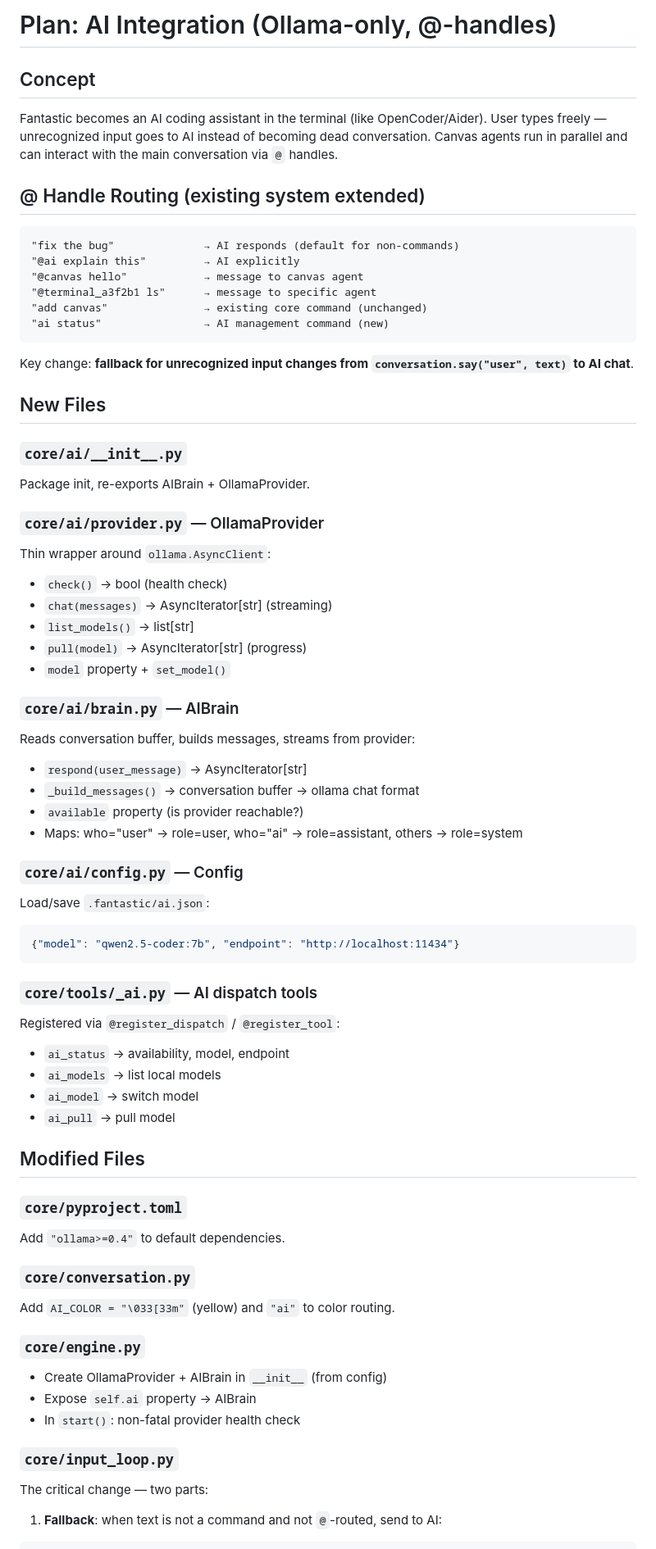
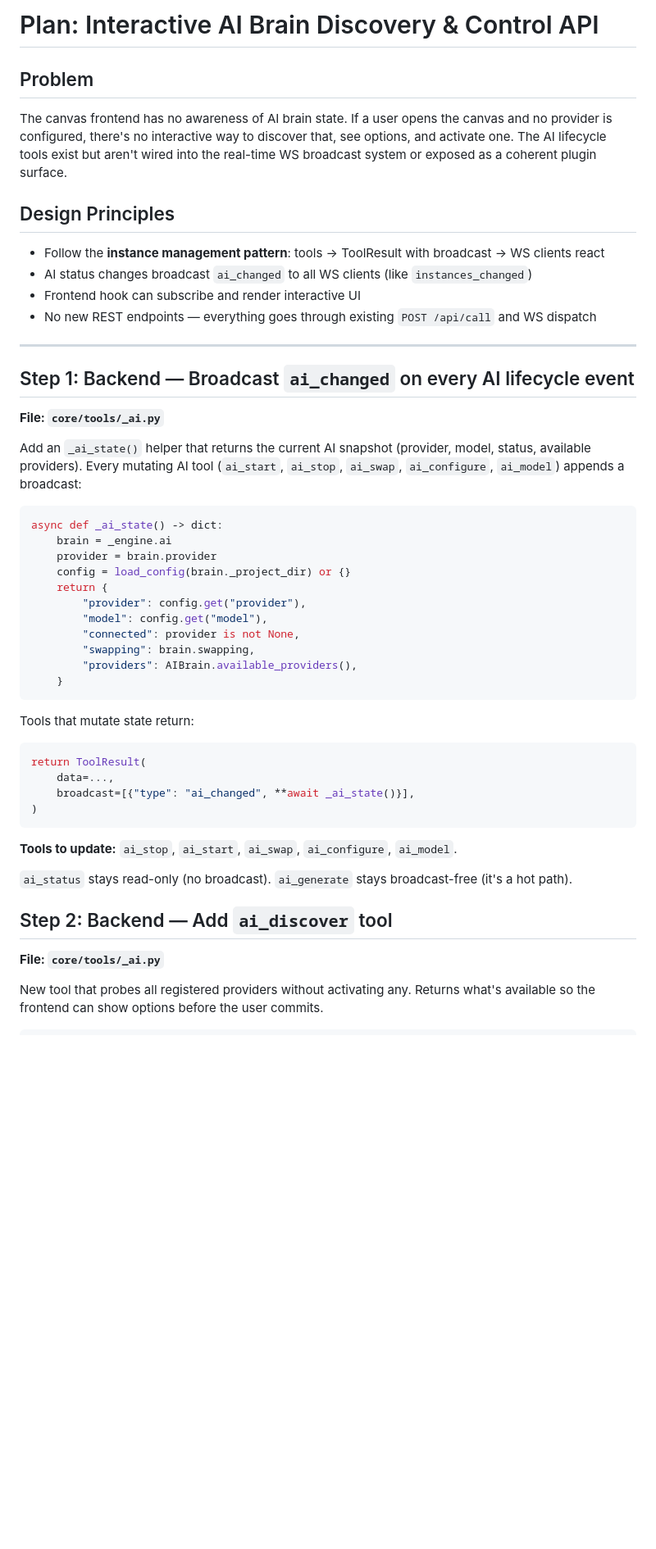
Before and after one commit to Alexadar/fantastic_canvas, a Markdown page: plan.md, the part around one of its changes. Shown at 82% size. GitHub-like rendering; blank space fills up the shorter version.

````diff
--- a/plan.md
+++ b/plan.md
@@ -1,72 +1,54 @@
-# Plan: AI Integration (Ollama-only, @-handles)
+# Plan: Interactive AI Brain Discovery & Control API
 
-## Concept
+## Problem
 
-Fantastic becomes an AI coding assistant in the terminal (like OpenCoder/Aider).
-User types freely — unrecognized input goes to AI instead of becoming dead conversation.
-Canvas agents run in parallel and can interact with the main conversation via `@` handles.
+The canvas frontend has no awareness of AI brain state. If a user opens the canvas and no provider is configured, there's no interactive way to discover that, see options, and activate one. The AI lifecycle tools exist but aren't wired into the real-time WS broadcast system or exposed as a coherent plugin surface.
 
-## @ Handle Routing (existing system extended)
+## Design Principles
 
-```
-"fix the bug"              → AI responds (default for non-commands)
-"@ai explain this"         → AI explicitly
-"@canvas hello"            → message to canvas agent
-"@terminal_a3f2b1 ls"      → message to specific agent
-"add canvas"               → existing core command (unchanged)
-"ai status"                → AI management command (new)
+- Follow the **instance management pattern**: tools → ToolResult with broadcast → WS clients react
+- AI status changes broadcast `ai_changed` to all WS clients (like `instances_changed`)
+- Frontend hook can subscribe and render interactive UI
+- No new REST endpoints — everything goes through existing `POST /api/call` and WS dispatch
+
+---
+
+## Step 1: Backend — Broadcast `ai_changed` on every AI lifecycle event
+
+**File: `core/tools/_ai.py`**
+
+Add an `_ai_state()` helper that returns the current AI snapshot (provider, model, status, available providers). Every mutating AI tool (`ai_start`, `ai_stop`, `ai_swap`, `ai_configure`, `ai_model`) appends a broadcast:
+
+```python
+async def _ai_state() -> dict:
+    brain = _engine.ai
+    provider = brain.provider
+    config = load_config(brain._project_dir) or {}
+    return {
+        "provider": config.get("provider"),
+        "model": config.get("model"),
+        "connected": provider is not None,
+        "swapping": brain.swapping,
+        "providers": AIBrain.available_providers(),
+    }
 ```
 
-Key change: **fallback for unrecognized input changes from `conversation.say("user", text)` to AI chat**.
-
-## New Files
-
-### `core/ai/__init__.py`
-Package init, re-exports AIBrain + OllamaProvider.
-
-### `core/ai/provider.py` — OllamaProvider
-Thin wrapper around `ollama.AsyncClient`:
-- `check()` → bool (health check)
-- `chat(messages)` → AsyncIterator[str] (streaming)
-- `list_models()` → list[str]
-- `pull(model)` → AsyncIterator[str] (progress)
-- `model` property + `set_model()`
-
-### `core/ai/brain.py` — AIBrain
-Reads conversation buffer, builds messages, streams from provider:
-- `respond(user_message)` → AsyncIterator[str]
-- `_build_messages()` → conversation buffer → ollama chat format
-- `available` property (is provider reachable?)
-- Maps: who="user" → role=user, who="ai" → role=assistant, others → role=system
-
-### `core/ai/config.py` — Config
-Load/save `.fantastic/ai.json`:
-```json
-{"model": "qwen2.5-coder:7b", "endpoint": "http://localhost:11434"}
+Tools that mutate state return:
+```python
+return ToolResult(
+    data=...,
+    broadcast=[{"type": "ai_changed", **await _ai_state()}],
+)
 ```
 
-### `core/tools/_ai.py` — AI dispatch tools
-Registered via `@register_dispatch` / `@register_tool`:
-- `ai_status` → availability, model, endpoint
-- `ai_models` → list local models
-- `ai_model` → switch model
-- `ai_pull` → pull model
+**Tools to update:** `ai_stop`, `ai_start`, `ai_swap`, `ai_configure`, `ai_model`.
 
-## Modified Files
+`ai_status` stays read-only (no broadcast). `ai_generate` stays broadcast-free (it's a hot path).
 
-### `core/pyproject.toml`
-Add `"ollama>=0.4"` to default dependencies.
+## Step 2: Backend — Add `ai_discover` tool
 
-### `core/conversation.py`
-Add `AI_COLOR = "\033[33m"` (yellow) and `"ai"` to color routing.
+**File: `core/tools/_ai.py`**
 
-### `core/engine.py`
-- Create OllamaProvider + AIBrain in `__init__` (from config)
-- Expose `self.ai` property → AIBrain
-- In `start()`: non-fatal provider health check
+New tool that probes all registered providers without activating any. Returns what's available so the frontend can show options before the user commits.
 
-### `core/input_loop.py`
-The critical change — two parts:
-
-1. **Fallback**: when text is not a command and not `@`-routed, send to AI:
 ```python
````
Also changed, not shown: other parts of plan.md (+103 -38 lines).
